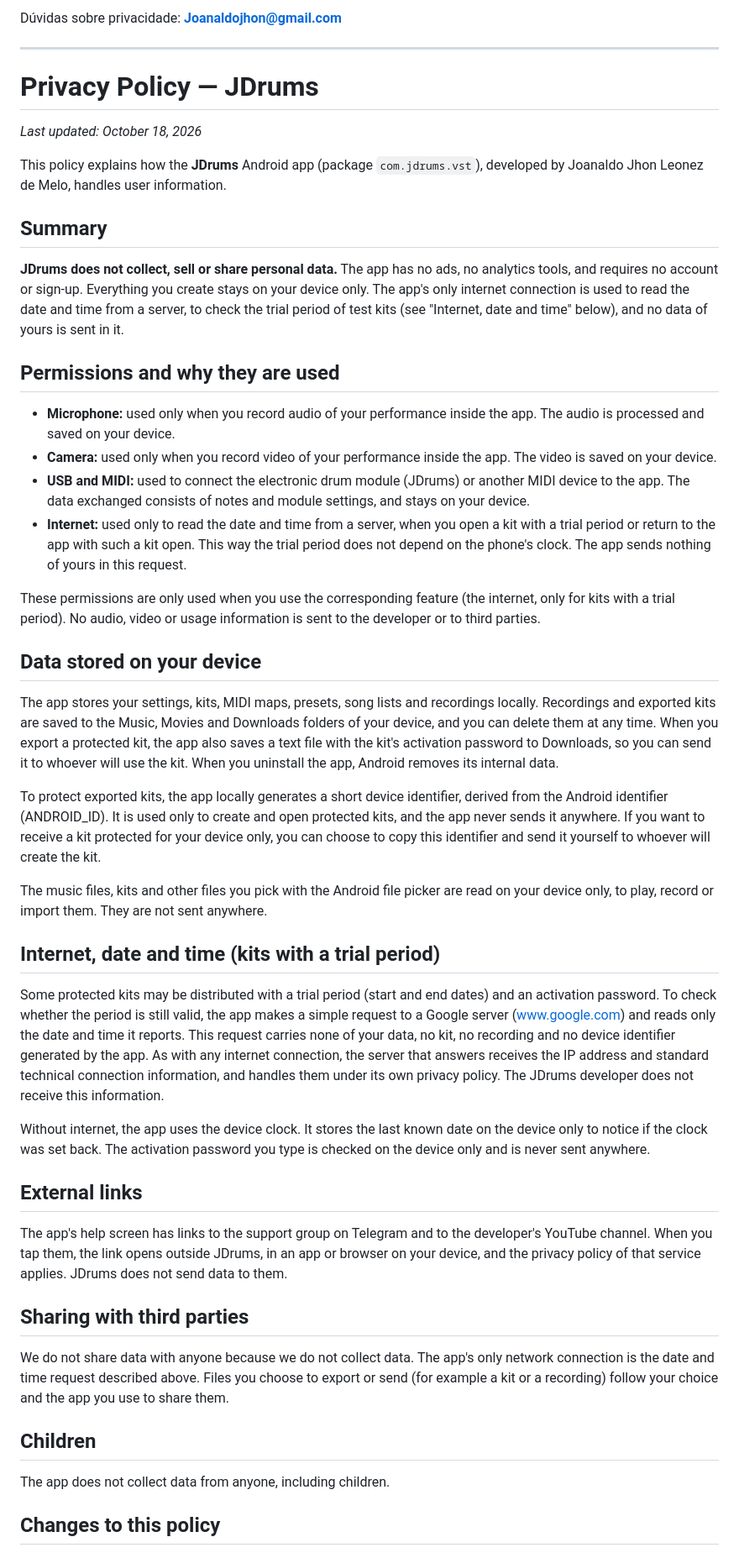
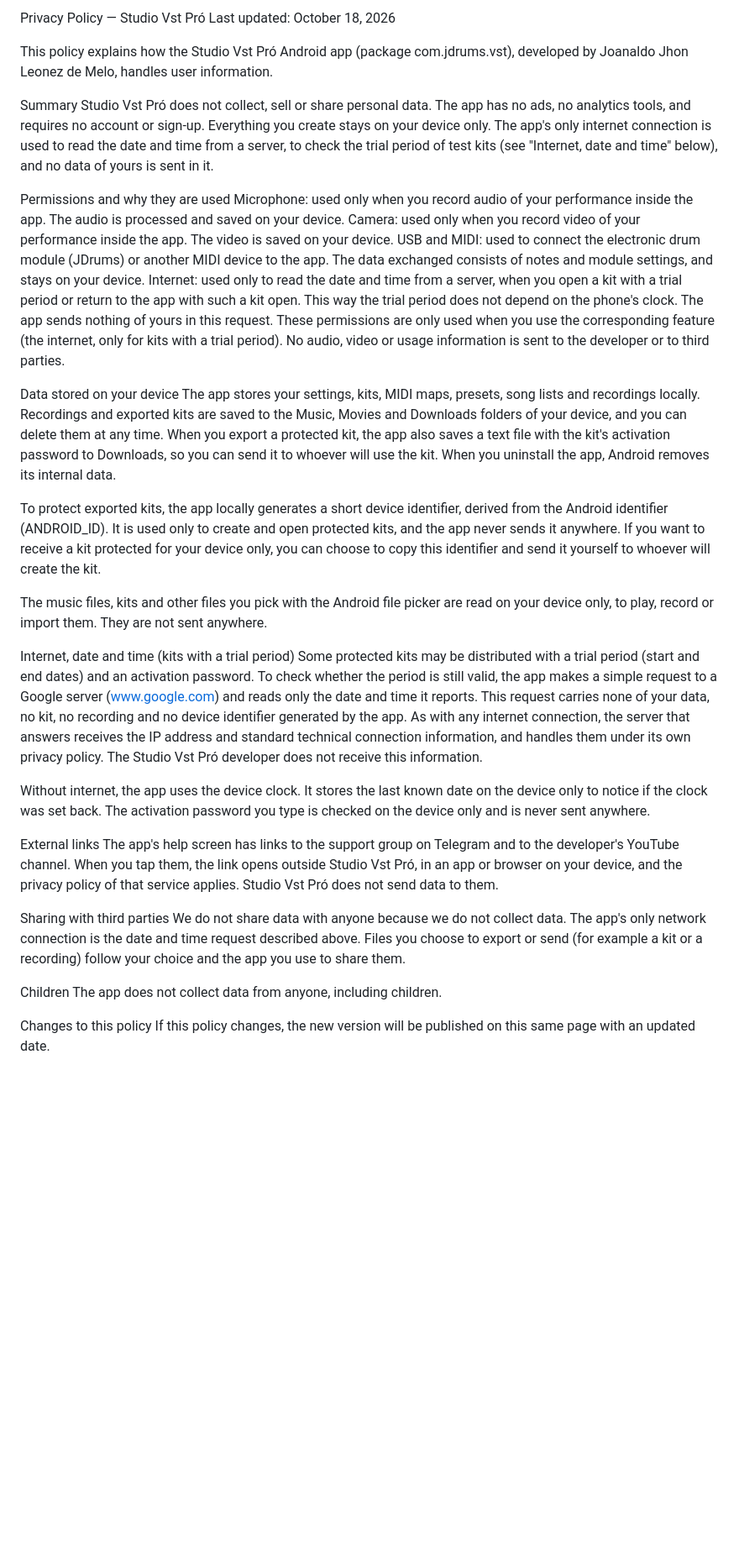
Before and after one commit to joanaldojhon-droid/politica-de-privacidade-jdrums, a Markdown page: README.md, the part around one of its changes. Shown at 84% size. Drawn GitHub-style; blank space fills up the shorter version.

```diff
--- a/README.md
+++ b/README.md
@@ -51,54 +42,40 @@ Se esta política mudar, a nova versão será publicada nesta mesma página com
 
-Dúvidas sobre privacidade: **Joanaldojhon@gmail.com**
+Privacy Policy — Studio Vst Pró
+Last updated: October 18, 2026
 
----
+This policy explains how the Studio Vst Pró Android app (package com.jdrums.vst), developed by Joanaldo Jhon Leonez de Melo, handles user information.
 
-# Privacy Policy — JDrums
+Summary
+Studio Vst Pró does not collect, sell or share personal data. The app has no ads, no analytics tools, and requires no account or sign-up. Everything you create stays on your device only. The app's only internet connection is used to read the date and time from a server, to check the trial period of test kits (see "Internet, date and time" below), and no data of yours is sent in it.
 
-*Last updated: October 18, 2026*
-
-This policy explains how the **JDrums** Android app (package `com.jdrums.vst`), developed by Joanaldo Jhon Leonez de Melo, handles user information.
-
-## Summary
-
-**JDrums does not collect, sell or share personal data.** The app has no ads, no analytics tools, and requires no account or sign-up. Everything you create stays on your device only. The app's only internet connection is used to read the date and time from a server, to check the trial period of test kits (see "Internet, date and time" below), and no data of yours is sent in it.
-
-## Permissions and why they are used
-
-- **Microphone:** used only when you record audio of your performance inside the app. The audio is processed and saved on your device.
-- **Camera:** used only when you record video of your performance inside the app. The video is saved on your device.
-- **USB and MIDI:** used to connect the electronic drum module (JDrums) or another MIDI device to the app. The data exchanged consists of notes and module settings, and stays on your device.
-- **Internet:** used only to read the date and time from a server, when you open a kit with a trial period or return to the app with such a kit open. This way the trial period does not depend on the phone's clock. The app sends nothing of yours in this request.
-
+Permissions and why they are used
+Microphone: used only when you record audio of your performance inside the app. The audio is processed and saved on your device.
+Camera: used only when you record video of your performance inside the app. The video is saved on your device.
+USB and MIDI: used to connect the electronic drum module (JDrums) or another MIDI device to the app. The data exchanged consists of notes and module settings, and stays on your device.
+Internet: used only to read the date and time from a server, when you open a kit with a trial period or return to the app with such a kit open. This way the trial period does not depend on the phone's clock. The app sends nothing of yours in this request.
 These permissions are only used when you use the corresponding feature (the internet, only for kits with a trial period). No audio, video or usage information is sent to the developer or to third parties.
 
-## Data stored on your device
-
+Data stored on your device
 The app stores your settings, kits, MIDI maps, presets, song lists and recordings locally. Recordings and exported kits are saved to the Music, Movies and Downloads folders of your device, and you can delete them at any time. When you export a protected kit, the app also saves a text file with the kit's activation password to Downloads, so you can send it to whoever will use the kit. When you uninstall the app, Android removes its internal data.
 
 To protect exported kits, the app locally generates a short device identifier, derived from the Android identifier (ANDROID_ID). It is used only to create and open protected kits, and the app never sends it anywhere. If you want to receive a kit protected for your device only, you can choose to copy this identifier and send it yourself to whoever will create the kit.
 
 The music files, kits and other files you pick with the Android file picker are read on your device only, to play, record or import them. They are not sent anywhere.
 
-## Internet, date and time (kits with a trial period)
-
-Some protected kits may be distributed with a trial period (start and end dates) and an activation password. To check whether the period is still valid, the app makes a simple request to a Google server (www.google.com) and reads only the date and time it reports. This request carries none of your data, no kit, no recording and no device identifier generated by the app. As with any internet connection, the server that answers receives the IP address and standard technical connection information, and handles them under its own privacy policy. The JDrums developer does not receive this information.
+Internet, date and time (kits with a trial period)
+Some protected kits may be distributed with a trial period (start and end dates) and an activation password. To check whether the period is still valid, the app makes a simple request to a Google server (www.google.com) and reads only the date and time it reports. This request carries none of your data, no kit, no recording and no device identifier generated by the app. As with any internet connection, the server that answers receives the IP address and standard technical connection information, and handles them under its own privacy policy. The Studio Vst Pró developer does not receive this information.
 
 Without internet, the app uses the device clock. It stores the last known date on the device only to notice if the clock was set back. The activation password you type is checked on the device only and is never sent anywhere.
 
-## External links
+External links
+The app's help screen has links to the support group on Telegram and to the developer's YouTube channel. When you tap them, the link opens outside Studio Vst Pró, in an app or browser on your device, and the privacy policy of that service applies. Studio Vst Pró does not send data to them.
 
-The app's help screen has links to the support group on Telegram and to the developer's YouTube channel. When you tap them, the link opens outside JDrums, in an app or browser on your device, and the privacy policy of that service applies. JDrums does not send data to them.
-
-## Sharing with third parties
-
+Sharing with third parties
 We do not share data with anyone because we do not collect data. The app's only network connection is the date and time request described above. Files you choose to export or send (for example a kit or a recording) follow your choice and the app you use to share them.
 
-## Children
-
+Children
 The app does not collect data from anyone, including children.
 
-## Changes to this policy
-
+Changes to this policy
 If this policy changes, the new version will be published on this same page with an updated date.
 
```
Also changed, not shown: other parts of README.md (+22 -32 lines).
